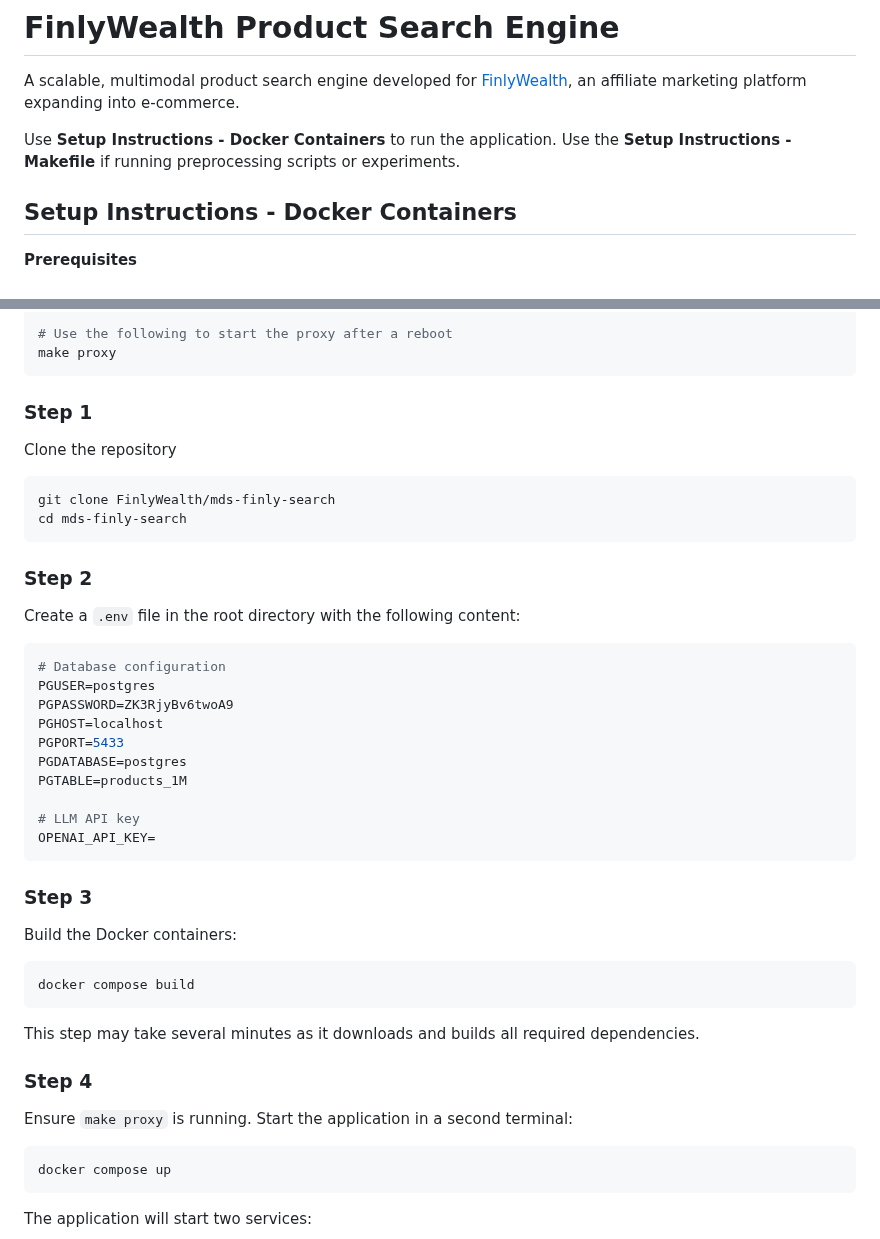
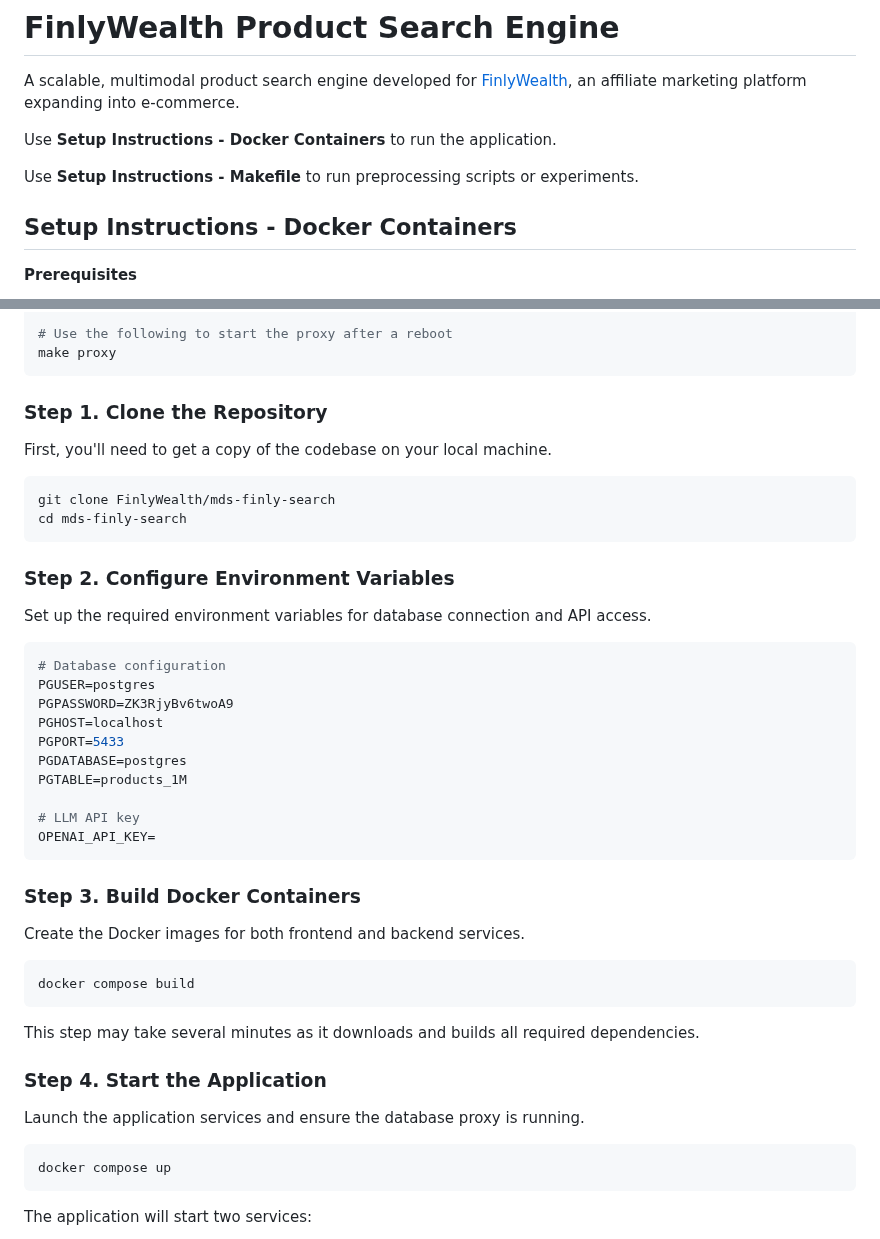
Before and after one commit to FinlyWealth/mds-finly-search, a Markdown page: README.md, 2 parts joined by grey strips. Rendered like a GitHub page.

````diff
--- a/README.md
+++ b/README.md
@@ -2,7 +2,9 @@
 
 A scalable, multimodal product search engine developed for [FinlyWealth](https://finlywealth.com/), an affiliate marketing platform expanding into e-commerce.
 
-Use **Setup Instructions - Docker Containers** to run the application. Use the **Setup Instructions - Makefile** if running preprocessing scripts or experiments.
+Use **Setup Instructions - Docker Containers** to run the application.
+
+Use **Setup Instructions - Makefile** to run preprocessing scripts or experiments.
 
 ## Setup Instructions - Docker Containers
 
@@ -25,16 +27,16 @@ make proxy-setup
 make proxy
 ```
 
-### Step 1
-Clone the repository
+### Step 1. Clone the Repository
+First, you'll need to get a copy of the codebase on your local machine.
 
 ```bash
 git clone FinlyWealth/mds-finly-search
 cd mds-finly-search
 ```
 
-### Step 2
-Create a `.env` file in the root directory with the following content:
+### Step 2. Configure Environment Variables
+Set up the required environment variables for database connection and API access.
 
 ```bash
 # Database configuration
@@ -49,16 +51,16 @@ PGTABLE=products_1M
 OPENAI_API_KEY=
 ```
 
-### Step 3
-Build the Docker containers:
+### Step 3. Build Docker Containers
+Create the Docker images for both frontend and backend services.
 
 ```bash
 docker compose build
 ```
 This step may take several minutes as it downloads and builds all required dependencies.
 
-### Step 4
-Ensure `make proxy` is running. Start the application in a second terminal:
+### Step 4. Start the Application
+Launch the application services and ensure the database proxy is running.
 
 ```bash
 docker compose up
````
